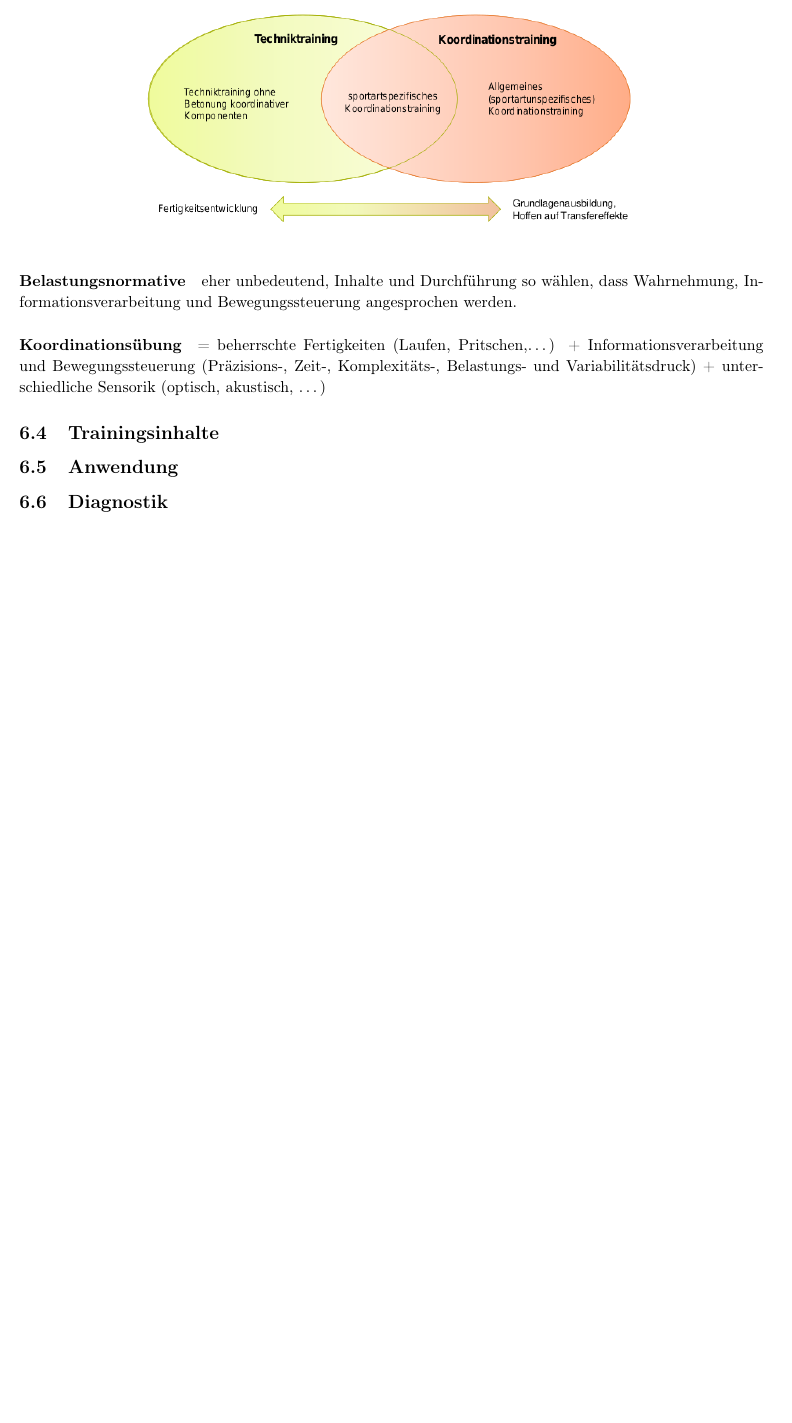
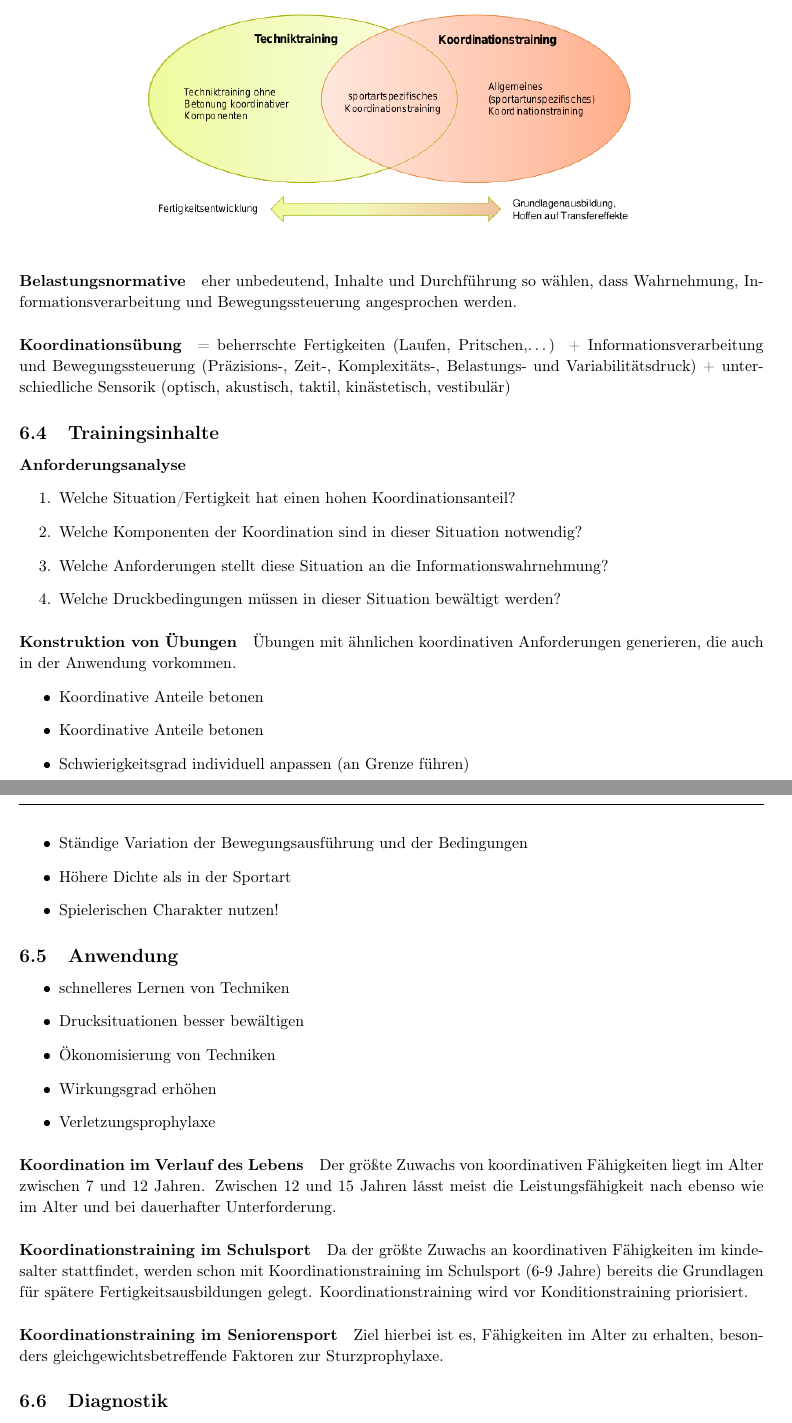
Before and after one commit to AnonymFx/trainingswissenschafften-zusammenfassung, a LaTeX document (report.tex, which reads content/koordination.tex): part of page 36 of 36 before the commit and two parts of pages 36 and 37 of 37 after it, the two joined at a grey line, cut so that both start at the same text, the shorter picture padded with empty space. Compiled offline with pdfLaTeX.

Commit message:
koordination anwendung section

```diff
--- a/content/koordination.tex
+++ b/content/koordination.tex
@@ -79,10 +79,36 @@ Supraspinalmotorik:
   \includegraphics[width=.7\textwidth]{pictures/koordinationstraining_typen.png}
 \end{figure}
 \paragraph{Belastungsnormative} eher unbedeutend, Inhalte und Durchführung so wählen, dass Wahrnehmung, Informationsverarbeitung und Bewegungssteuerung angesprochen werden.
-\paragraph{Koordinationsübung} = beherrschte Fertigkeiten (Laufen, Pritschen,\ldots) + Informationsverarbeitung und Bewegungssteuerung (Präzisions-, Zeit-, Komplexitäts-, Belastungs- und Variabilitätsdruck) + unterschiedliche Sensorik (optisch, akustisch, \ldots)
+\paragraph{Koordinationsübung} = beherrschte Fertigkeiten (Laufen, Pritschen,\ldots) + Informationsverarbeitung und Bewegungssteuerung (Präzisions-, Zeit-, Komplexitäts-, Belastungs- und Variabilitätsdruck) + unterschiedliche Sensorik (optisch, akustisch, taktil, kinästetisch, vestibulär)
 
 \subsection{Trainingsinhalte}
+\paragraph{Anforderungsanalyse}
+\begin{enumerate}
+  \item Welche Situation/Fertigkeit hat einen hohen Koordinationsanteil?
+  \item Welche Komponenten der Koordination sind in dieser Situation notwendig?
+  \item Welche Anforderungen stellt diese Situation an die Informationswahrnehmung?
+  \item Welche Druckbedingungen müssen in dieser Situation bewältigt werden?
+\end{enumerate}
+\paragraph{Konstruktion von Übungen} Übungen mit ähnlichen koordinativen Anforderungen generieren, die auch in der Anwendung vorkommen.
+\begin{itemize}
+  \item Koordinative Anteile betonen
+  \item Koordinative Anteile betonen
+  \item Schwierigkeitsgrad individuell anpassen (an Grenze führen)
+  \item Ständige Variation der Bewegungsausführung und der Bedingungen
+  \item Höhere Dichte als in der Sportart
+  \item Spielerischen Charakter nutzen!
+\end{itemize}
 
 \subsection{Anwendung}
+\begin{itemize}
+  \item schnelleres Lernen von Techniken
+  \item Drucksituationen besser bewältigen
+  \item Ökonomisierung von Techniken
+  \item Wirkungsgrad erhöhen
+  \item Verletzungsprophylaxe
+\end{itemize}
+\paragraph{Koordination im Verlauf des Lebens} Der größte Zuwachs von koordinativen Fähigkeiten liegt im Alter zwischen 7 und 12 Jahren. Zwischen 12 und 15 Jahren lásst meist die Leistungsfähigkeit nach ebenso wie im Alter und bei dauerhafter Unterforderung.
+\paragraph{Koordinationstraining im Schulsport} Da der größte Zuwachs an koordinativen Fähigkeiten im kindesalter stattfindet, werden schon mit Koordinationstraining im Schulsport (6-9 Jahre) bereits die Grundlagen für spätere Fertigkeitsausbildungen gelegt. Koordinationstraining wird vor Konditionstraining priorisiert.
+\paragraph{Koordinationstraining im Seniorensport} Ziel hierbei ist es, Fähigkeiten im Alter zu erhalten, besonders gleichgewichtsbetreffende Faktoren zur Sturzprophylaxe.
 
 \subsection{Diagnostik}
```
